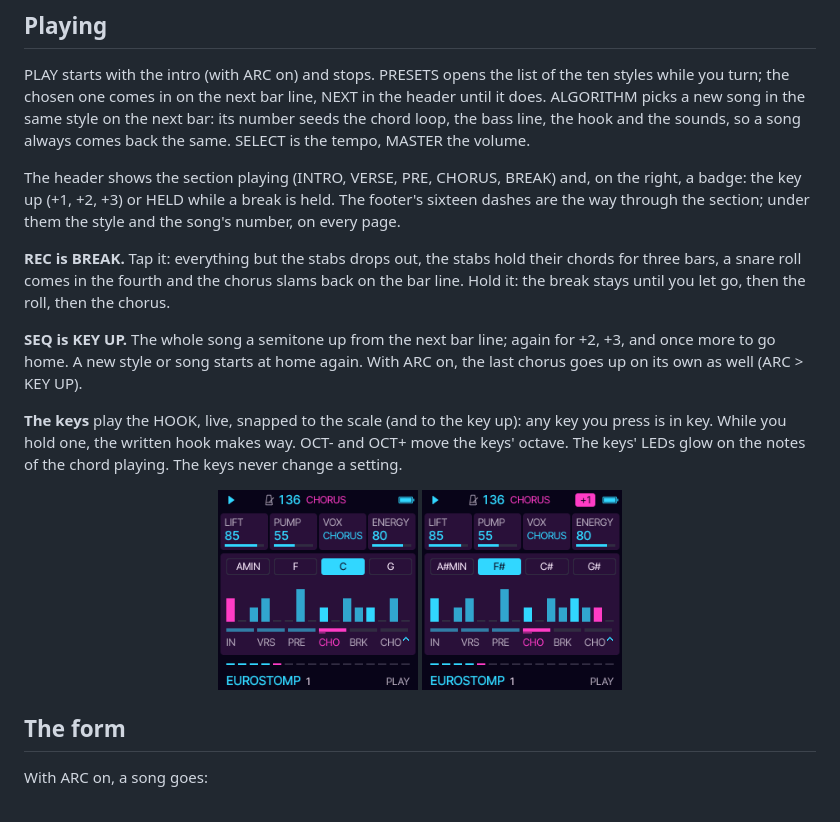
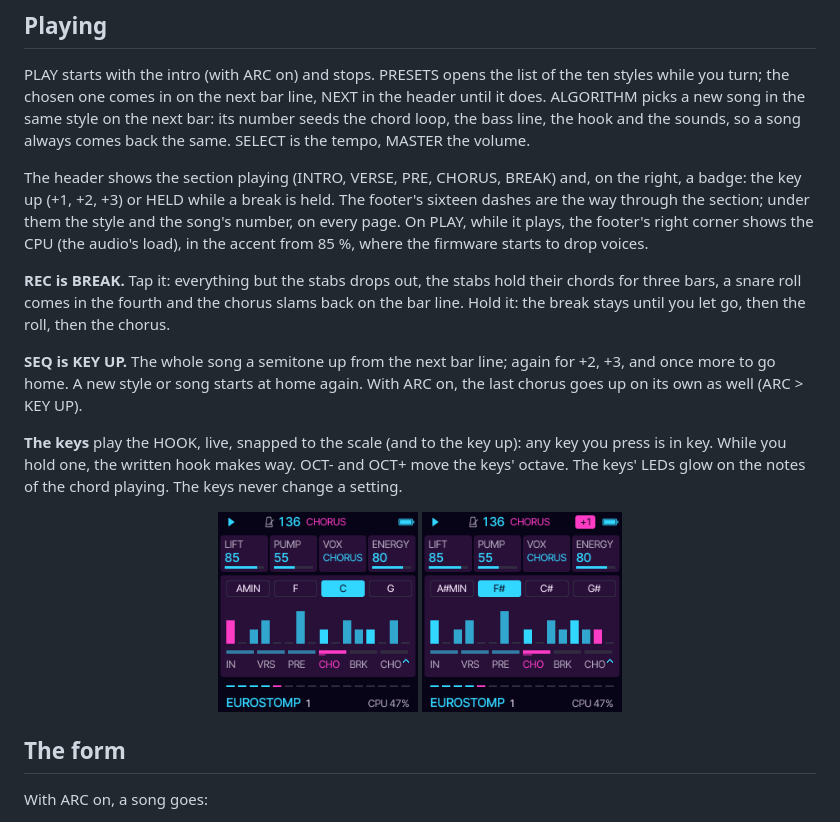
Before and after one commit to delirioux/sill, a Markdown page: docs/MANUAL.md, the part around the change. Drawn GitHub-style; pictures changed too: docs/screens/keyup.png, docs/screens/play.png.

```diff
--- a/docs/MANUAL.md
+++ b/docs/MANUAL.md
@@ -13,7 +13,8 @@ comes back the same. SELECT is the tempo, MASTER the volume.
 
 The header shows the section playing (INTRO, VERSE, PRE, CHORUS, BREAK) and, on the right, a badge: the key up
 (+1, +2, +3) or HELD while a break is held. The footer's sixteen dashes are the way through the section; under them the style and the song's number, on
-every page.
+every page. On PLAY, while it plays, the footer's right corner shows the CPU (the audio's load), in the accent
+from 85 %, where the firmware starts to drop voices.
 
 **REC is BREAK.** Tap it: everything but the stabs drops out, the stabs hold their chords for three bars, a snare
 roll comes in the fourth and the chorus slams back on the bar line. Hold it: the break stays until you let go, then
```
Also changed, not shown: docs/screens/break.png, docs/screens/styles.png, 4 other files.
